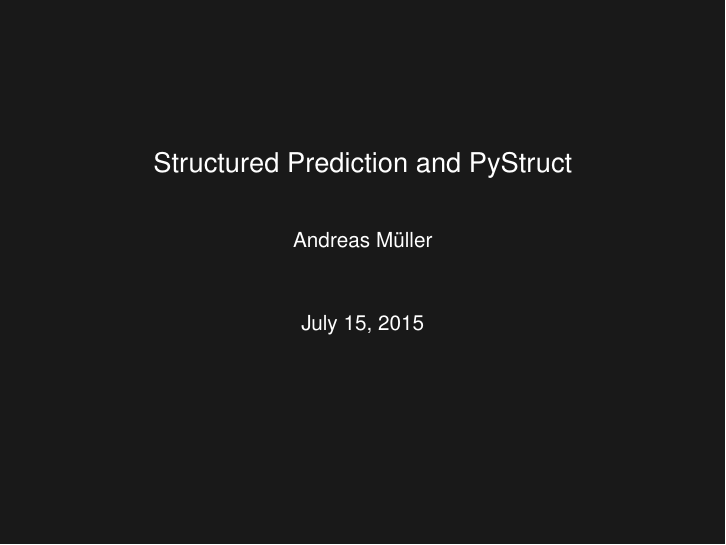
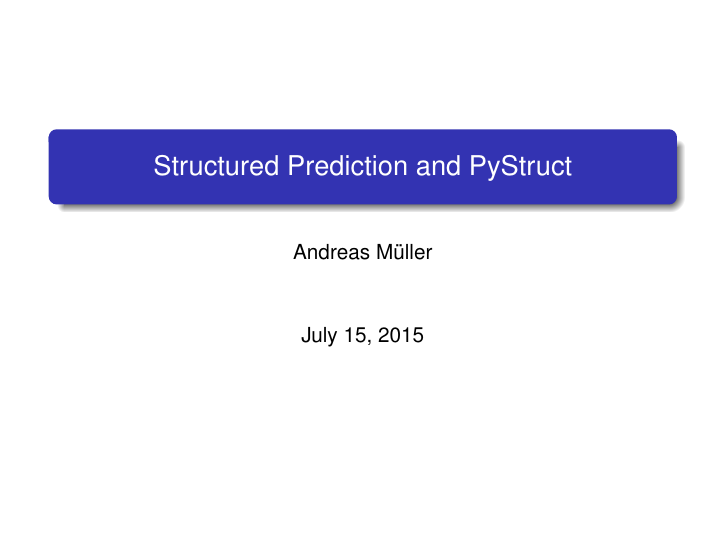
Before and after one commit to amueller/structured_prediction_talk, LaTeX slides (talk.tex): page 1 of 31. Compiled offline with pdfLaTeX.

Commit message:
make bg white

```diff
--- a/talk.tex
+++ b/talk.tex
@@ -1,26 +1,26 @@
 \documentclass{beamer}
 \usetheme{Warsaw}
 
-\setbeamercolor{normal text}{fg=white,bg=black!90}
-\setbeamercolor{structure}{fg=white}
+%\setbeamercolor{normal text}{fg=white,bg=black!90}
+%\setbeamercolor{structure}{fg=white}
 
 \setbeamercolor{alerted text}{fg=red!85!black}
 
-\setbeamercolor{item projected}{use=item,fg=black,bg=item.fg!35}
+%\setbeamercolor{item projected}{use=item,fg=black,bg=item.fg!35}
 
-\setbeamercolor*{palette primary}{use=structure,fg=structure.fg}
-\setbeamercolor*{palette secondary}{use=structure,fg=structure.fg!95!black}
-\setbeamercolor*{palette tertiary}{use=structure,fg=structure.fg!90!black}
-\setbeamercolor*{palette quaternary}{use=structure,fg=structure.fg!95!black,bg=black!80}
+%\setbeamercolor*{palette primary}{use=structure,fg=structure.fg}
+%\setbeamercolor*{palette secondary}{use=structure,fg=structure.fg!95!black}
+%\setbeamercolor*{palette tertiary}{use=structure,fg=structure.fg!90!black}
+%\setbeamercolor*{palette quaternary}{use=structure,fg=structure.fg!95!black,bg=black!80}
 
 \setbeamercolor*{framesubtitle}{fg=white}
 
 \setbeamertemplate{navigation symbols}{}%remove navigation symbols
 
-\setbeamercolor*{block title}{parent=structure,bg=black!60}
-\setbeamercolor*{block body}{fg=black,bg=black!10}
-\setbeamercolor*{block title alerted}{parent=alerted text,bg=black!15}
-\setbeamercolor*{block title example}{parent=example text,bg=black!15}
+%\setbeamercolor*{block title}{parent=structure,bg=black!60}
+%\setbeamercolor*{block body}{fg=black,bg=black!10}
+%\setbeamercolor*{block title alerted}{parent=alerted text,bg=black!15}
+%\setbeamercolor*{block title example}{parent=example text,bg=black!15}
 
 \DeclareMathOperator*{\mymax}{max}
 \DeclareMathOperator*{\argmax}{arg\,max}
```
